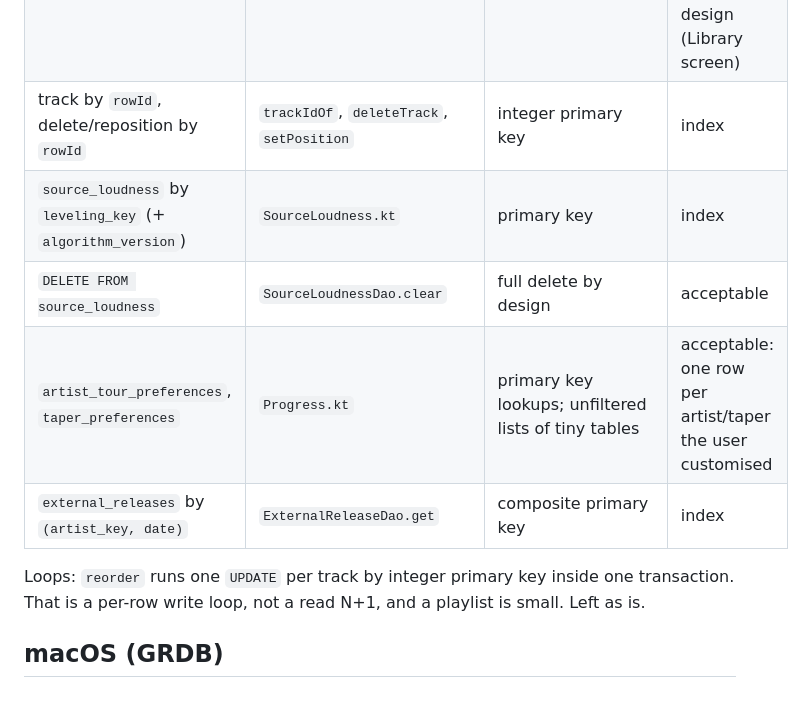
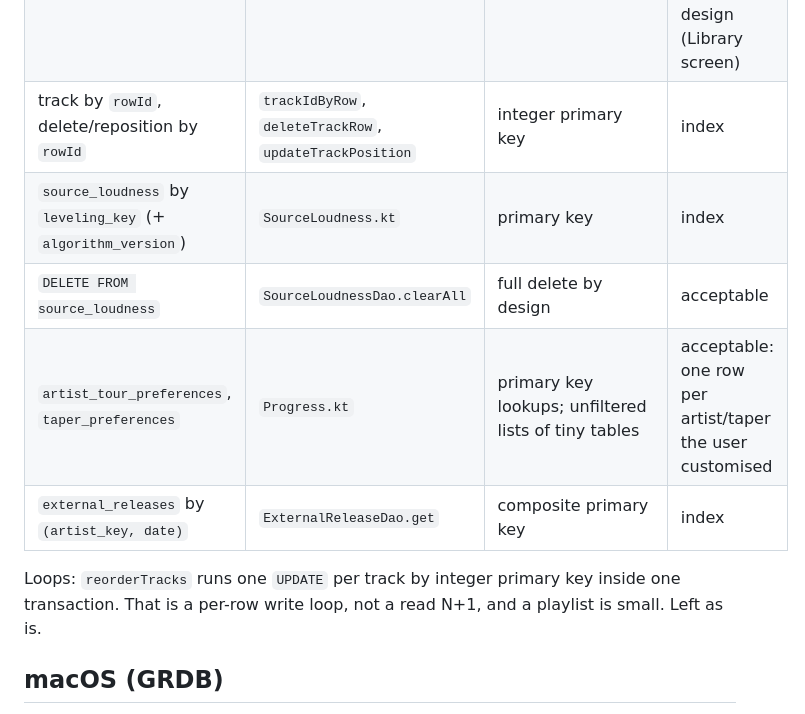
Before and after one commit to mkny13/couch-tour, a Markdown page: docs/DB_QUERY_EFFICIENCY.md, the part around the change. Drawn GitHub-style.

Commit message:
Fix DAO names in DB query report (#507)
Co-Authored-By: Claude Sonnet 5.5 <noreply@anthropic.com>

```diff
--- a/docs/DB_QUERY_EFFICIENCY.md
+++ b/docs/DB_QUERY_EFFICIENCY.md
@@ -36,13 +36,13 @@ Indexes on `progress`: `deletedAt`, `updatedAt`, `finished`, `artist`. `local_pl
 | tracks of a playlist `ORDER BY position` | `tracks`, `tracksOnce` | `(playlistId, position)` index, no sort | index |
 | `MAX(position)` per playlist | `maxPosition` | covering `(playlistId, position)` index | index |
 | all tracks `ORDER BY rowId DESC` | `LocalPlaylistDao.allTracks` | rowid walk, no sort | acceptable: unfiltered read of every playlist track by design (Library screen) |
-| track by `rowId`, delete/reposition by `rowId` | `trackIdOf`, `deleteTrack`, `setPosition` | integer primary key | index |
+| track by `rowId`, delete/reposition by `rowId` | `trackIdByRow`, `deleteTrackRow`, `updateTrackPosition` | integer primary key | index |
 | `source_loudness` by `leveling_key` (+ `algorithm_version`) | `SourceLoudness.kt` | primary key | index |
-| `DELETE FROM source_loudness` | `SourceLoudnessDao.clear` | full delete by design | acceptable |
+| `DELETE FROM source_loudness` | `SourceLoudnessDao.clearAll` | full delete by design | acceptable |
 | `artist_tour_preferences`, `taper_preferences` | `Progress.kt` | primary key lookups; unfiltered lists of tiny tables | acceptable: one row per artist/taper the user customised |
 | `external_releases` by `(artist_key, date)` | `ExternalReleaseDao.get` | composite primary key | index |
 
-Loops: `reorder` runs one `UPDATE` per track by integer primary key inside one transaction.
+Loops: `reorderTracks` runs one `UPDATE` per track by integer primary key inside one transaction.
 That is a per-row write loop, not a read N+1, and a playlist is small. Left as is.
 
 ## macOS (GRDB)
```
